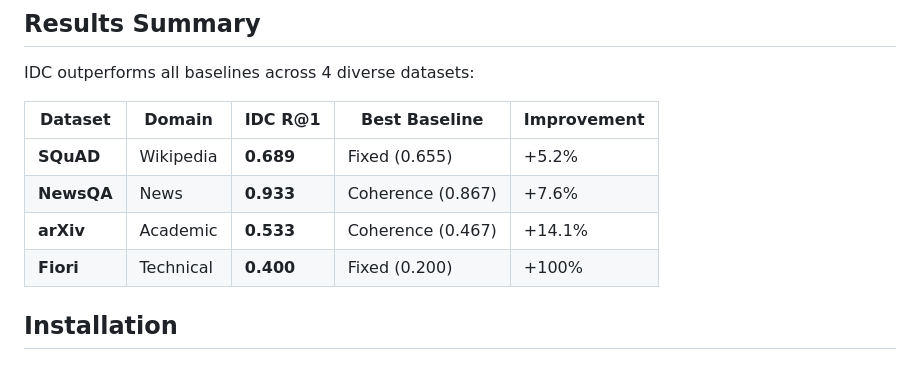
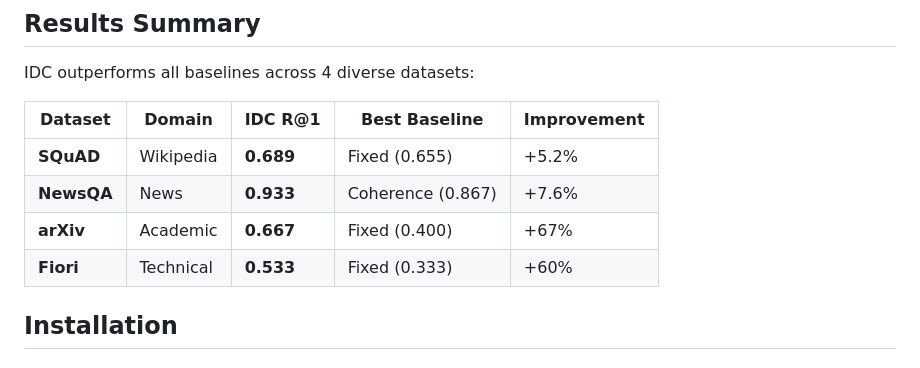
Before and after one commit to unseen1980/IDC, a Markdown page: README.md, the part around the change. Rendered like a GitHub page.

Commit message:
Fix results summary for arXiv and Fiori datasets in README.md

```diff
--- a/README.md
+++ b/README.md
@@ -36,8 +36,8 @@ IDC outperforms all baselines across 4 diverse datasets:
 |---------|--------|---------|---------------|-------------|
 | **SQuAD** | Wikipedia | **0.689** | Fixed (0.655) | +5.2% |
 | **NewsQA** | News | **0.933** | Coherence (0.867) | +7.6% |
-| **arXiv** | Academic | **0.533** | Coherence (0.467) | +14.1% |
-| **Fiori** | Technical | **0.400** | Fixed (0.200) | +100% |
+| **arXiv** | Academic | **0.667** | Fixed (0.400) | +67% |
+| **Fiori** | Technical | **0.533** | Fixed (0.333) | +60% |
 
 ## Installation
 
```
